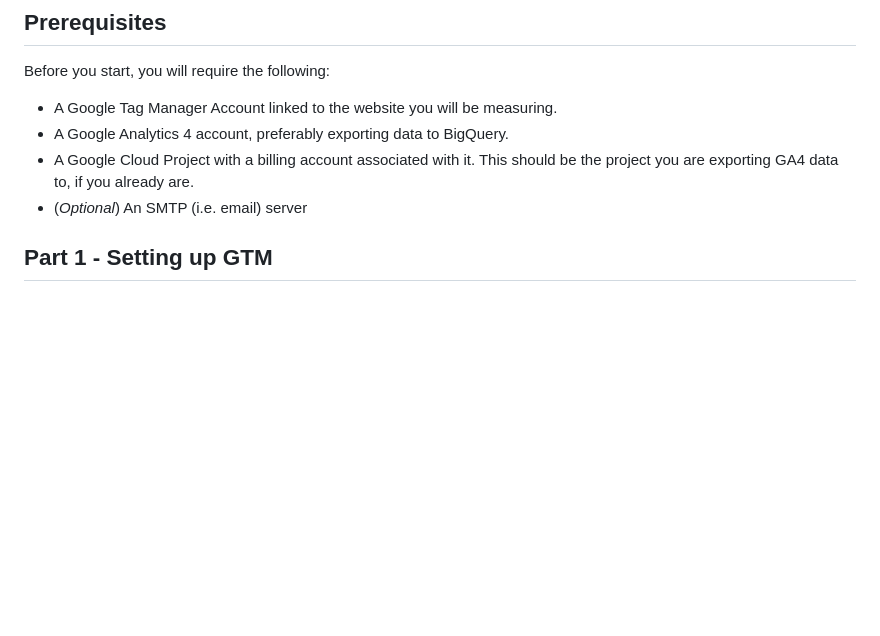
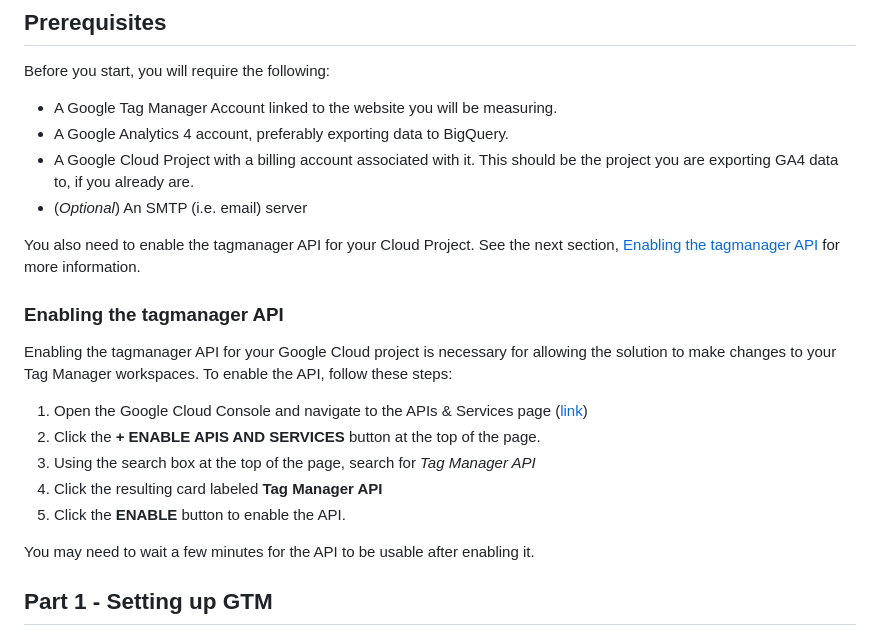
Before and after one commit to google-marketing-solutions/cwv_from_ga4_exports, a Markdown page: README.md, the part around the change. GitHub-like rendering; blank space fills up the shorter version.

Commit message:
Added instructions for enabling the tagmanager API.

```diff
--- a/README.md
+++ b/README.md
@@ -32,6 +32,25 @@ Before you start, you will require the following:
 -   A Google Cloud Project with a billing account associated with it. This
     should be the project you are exporting GA4 data to, if you already are.
 -   (_Optional_) An SMTP (i.e. email) server
+
+You also need to enable the tagmanager API for your Cloud Project. See the next
+section, [Enabling the tagmanager API](#enabling-the-tagmanager-api) for more
+information.
+
+### Enabling the tagmanager API
+
+Enabling the tagmanager API for your Google Cloud project is necessary for
+allowing the solution to make changes to your Tag Manager workspaces. To enable
+the API, follow these steps:
+
+1.  Open the Google Cloud Console and navigate to the APIs & Services page
+    ([link](https://console.cloud.google.com/apis/dashboard))
+1.  Click the **+ ENABLE APIS AND SERVICES** button at the top of the page.
+1.  Using the search box at the top of the page, search for _Tag Manager API_
+1.  Click the resulting card labeled **Tag Manager API**
+1.  Click the **ENABLE** button to enable the API.
+
+You may need to wait a few minutes for the API to be usable after enabling it.
 
 ## Part 1 - Setting up GTM
 
```
